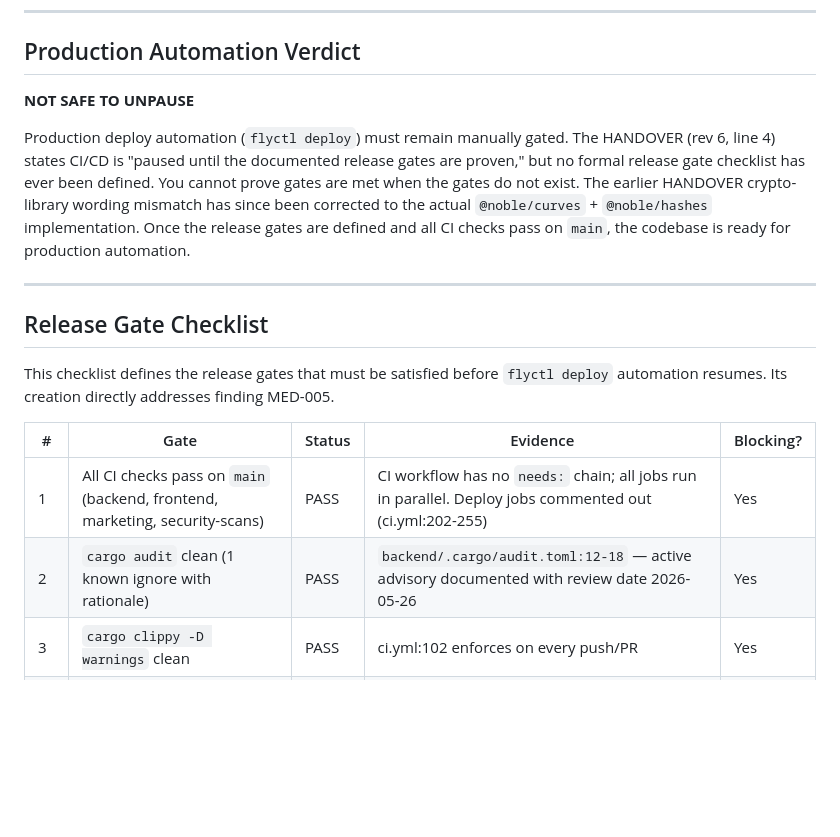
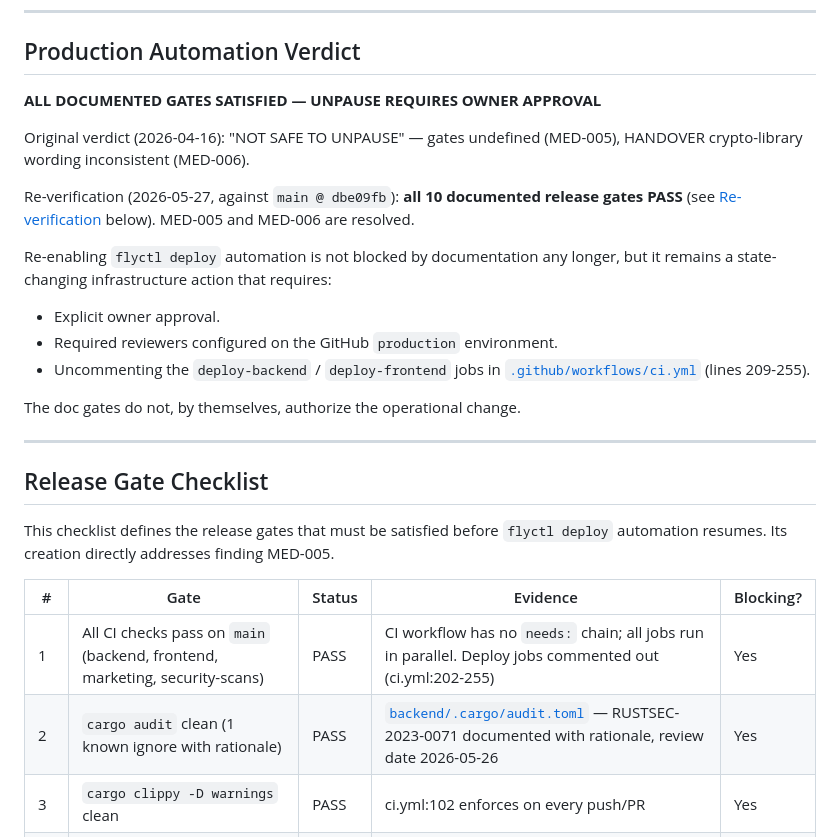
Before and after one commit to NikheelR97/Yapper, a Markdown page: dev docs/STABILIZATION_AUDIT.md, the part around one of its changes. Drawn GitHub-style; blank space fills up the shorter version.

```diff
--- a/dev docs/STABILIZATION_AUDIT.md
+++ b/dev docs/STABILIZATION_AUDIT.md
@@ -9,9 +9,18 @@
 
 ## Production Automation Verdict
 
-**NOT SAFE TO UNPAUSE**
+**ALL DOCUMENTED GATES SATISFIED — UNPAUSE REQUIRES OWNER APPROVAL**
 
-Production deploy automation (`flyctl deploy`) must remain manually gated. The HANDOVER (rev 6, line 4) states CI/CD is "paused until the documented release gates are proven," but no formal release gate checklist has ever been defined. You cannot prove gates are met when the gates do not exist. The earlier HANDOVER crypto-library wording mismatch has since been corrected to the actual `@noble/curves` + `@noble/hashes` implementation. Once the release gates are defined and all CI checks pass on `main`, the codebase is ready for production automation.
+Original verdict (2026-04-16): "NOT SAFE TO UNPAUSE" — gates undefined (MED-005), HANDOVER crypto-library wording inconsistent (MED-006).
+
+Re-verification (2026-05-27, against `main @ dbe09fb`): **all 10 documented release gates PASS** (see [Re-verification](#re-verification-2026-05-27) below). MED-005 and MED-006 are resolved.
+
+Re-enabling `flyctl deploy` automation is not blocked by documentation any longer, but it remains a state-changing infrastructure action that requires:
+- Explicit owner approval.
+- Required reviewers configured on the GitHub `production` environment.
+- Uncommenting the `deploy-backend` / `deploy-frontend` jobs in [`.github/workflows/ci.yml`](../.github/workflows/ci.yml) (lines 209-255).
+
+The doc gates do not, by themselves, authorize the operational change.
 
 ---
 
@@ -22,7 +31,7 @@ This checklist defines the release gates that must be satisfied before `flyctl d
 | # | Gate | Status | Evidence | Blocking? |
 |---|------|--------|----------|-----------|
 | 1 | All CI checks pass on `main` (backend, frontend, marketing, security-scans) | PASS | CI workflow has no `needs:` chain; all jobs run in parallel. Deploy jobs commented out (ci.yml:202-255) | Yes |
-| 2 | `cargo audit` clean (1 known ignore with rationale) | PASS | `backend/.cargo/audit.toml:12-18` — active advisory documented with review date 2026-05-26 | Yes |
+| 2 | `cargo audit` clean (1 known ignore with rationale) | PASS | [`backend/.cargo/audit.toml`](../backend/.cargo/audit.toml) — RUSTSEC-2023-0071 documented with rationale, review date 2026-05-26 | Yes |
 | 3 | `cargo clippy -D warnings` clean | PASS | ci.yml:102 enforces on every push/PR | Yes |
 | 4 | `npm audit --omit=dev` clean (frontend + marketing) | PASS | security-scans.yml:54-60 | Yes |
 | 5 | Gitleaks full history scan clean | PASS | security-scans.yml:62-66 | Yes |
```
Also changed, not shown: other parts of dev docs/STABILIZATION_AUDIT.md (+24 -2 lines).
